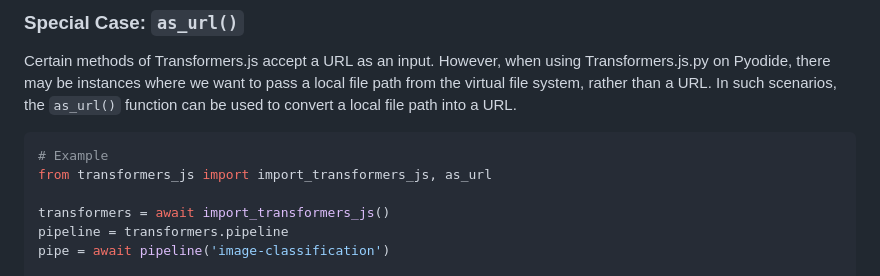
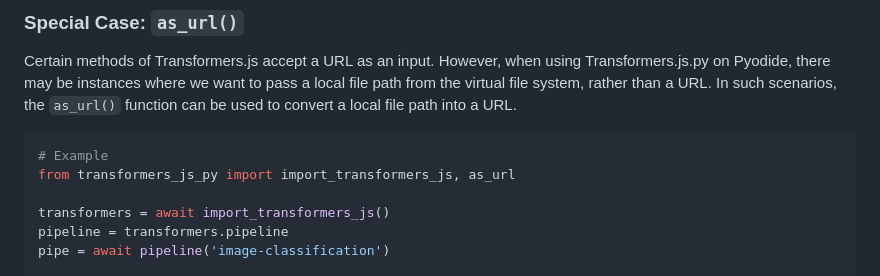
Before and after one commit to whitphx/transformers.js.py, a Markdown page: README.md, the part around one of its changes. Drawn GitHub-style.

````diff
--- a/README.md
+++ b/README.md
@@ -57,7 +57,7 @@ Certain methods of Transformers.js accept a URL as an input. However, when using
 
 ```python
 # Example
-from transformers_js import import_transformers_js, as_url
+from transformers_js_py import import_transformers_js, as_url
 
 transformers = await import_transformers_js()
 pipeline = transformers.pipeline
````
Also changed, not shown: other parts of README.md (+1 -1 lines).
